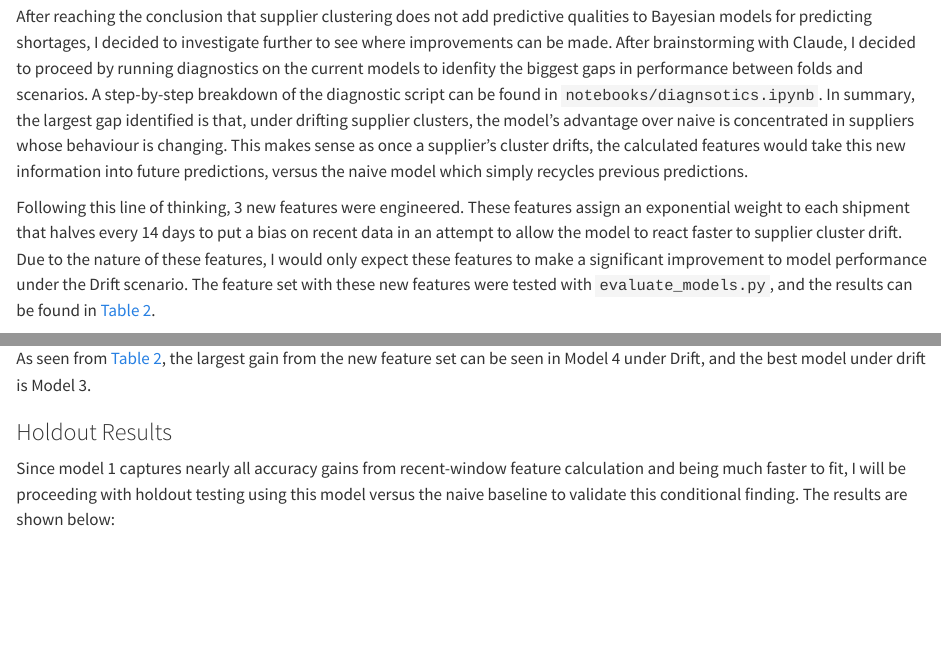
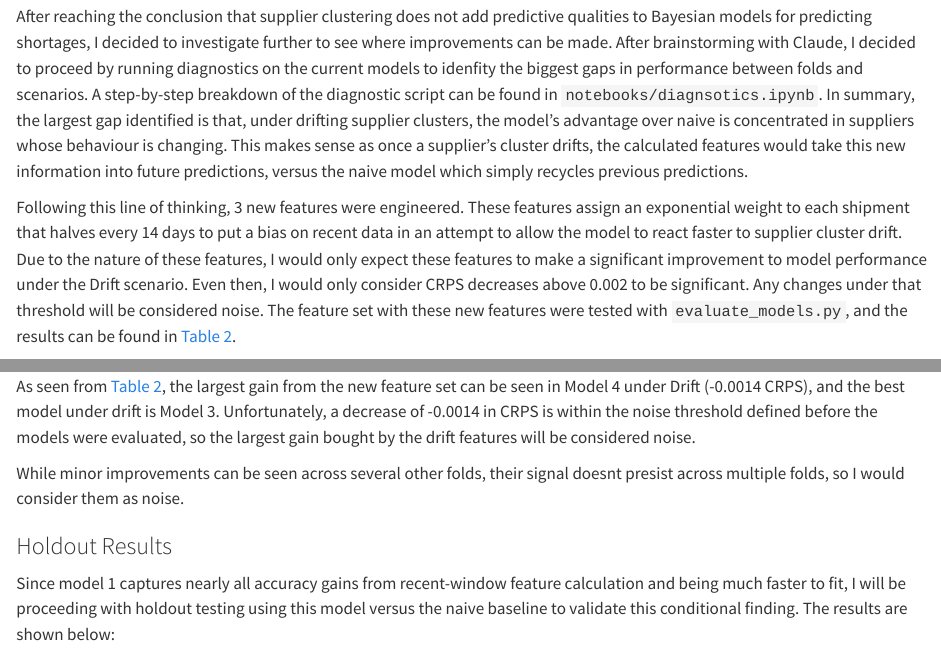
Before and after one commit to Roccolee18/bayesian-supplier-risk-engine-jit, a Quarto document (reports/report.qmd): the page in a window 1100 px wide, from 3740 px down, and a second part further down, joined at a grey line. Rendered offline with R 4.5, knitr and Pandoc in place of Quarto, with nearby package versions; drawn as R Markdown's standard HTML page in place of the format the file asks for; some code elsewhere in the file could not run offline.

Commit message:
complete drift features results interpretation

````diff
--- a/reports/report.qmd
+++ b/reports/report.qmd
@@ -130,7 +130,7 @@ After reaching the conclusion that supplier clustering does not add predictive q
 In summary, the largest gap identified is that, under drifting supplier clusters, the model's advantage over naive is concentrated in suppliers whose behaviour is changing. This makes sense as once a supplier's cluster drifts, the calculated features would take this new information into future predictions, versus the naive model which simply recycles previous predictions.
 
 Following this line of thinking, 3 new features were engineered. These features assign an exponential weight to each shipment that halves every 14 days to put a bias on recent data in an attempt to allow the model to react faster to supplier cluster drift.
-Due to the nature of these features, I would only expect these features to make a significant improvement to model performance under the Drift scenario.
+Due to the nature of these features, I would only expect these features to make a significant improvement to model performance under the Drift scenario. Even then, I would only consider CRPS decreases above 0.002 to be significant. Any changes under that threshold will be considered noise.
 The feature set with these new features were tested with `evaluate_models.py`, and the results can be found in @tbl-feature-sets.
 
 ```{python}
@@ -186,7 +186,10 @@ Markdown(table.to_markdown(index=False, disable_numparse=True,
                            colalign=("left", "left", "right", "right", "right", "right", "right")))
 ```
 
-As seen from @tbl-feature-sets, the largest gain from the new feature set can be seen in Model 4 under Drift, and the best model under drift is Model 3.
+As seen from @tbl-feature-sets, the largest gain from the new feature set can be seen in Model 4 under Drift (-0.0014 CRPS), and the best model under drift is Model 3.
+Unfortunately, a decrease of -0.0014 in CRPS is within the noise threshold defined before the models were evaluated, so the largest gain bought by the drift features will be considered noise.
+
+While minor improvements can be seen across several other folds, their signal doesnt presist across multiple folds, so I would consider them as noise.
 
 ### Holdout Results
 Since model 1 captures nearly all accuracy gains from recent-window feature calculation and being much faster to fit, I will be proceeding with holdout testing using this model versus the naive baseline to validate this conditional finding. The results are shown below:
````
Also changed, not shown: reports/report.qmd (2 more changed lines).
